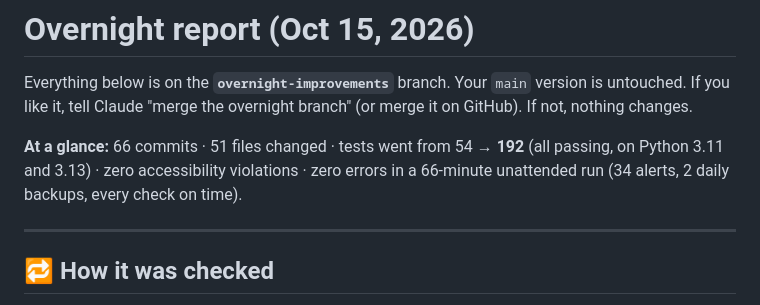
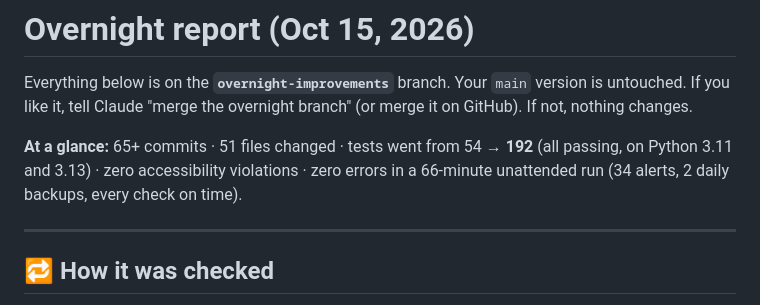
Before and after one commit to travisbarrjr16-creator/Price-Sniper, a Markdown page: OVERNIGHT_REPORT.md, the part around the change. GitHub-like rendering.

Commit message:
Report: commit count

```diff
--- a/OVERNIGHT_REPORT.md
+++ b/OVERNIGHT_REPORT.md
@@ -3,7 +3,7 @@
 Everything below is on the **`overnight-improvements`** branch. Your `main` version is untouched.
 If you like it, tell Claude "merge the overnight branch" (or merge it on GitHub). If not, nothing changes.
 
-**At a glance:** 66 commits · 51 files changed · tests went from 54 → **192** (all passing, on Python 3.11 and 3.13) · zero accessibility violations · zero errors in a 66-minute unattended run (34 alerts, 2 daily backups, every check on time).
+**At a glance:** 65+ commits · 51 files changed · tests went from 54 → **192** (all passing, on Python 3.11 and 3.13) · zero accessibility violations · zero errors in a 66-minute unattended run (34 alerts, 2 daily backups, every check on time).
 
 ---
 
```
